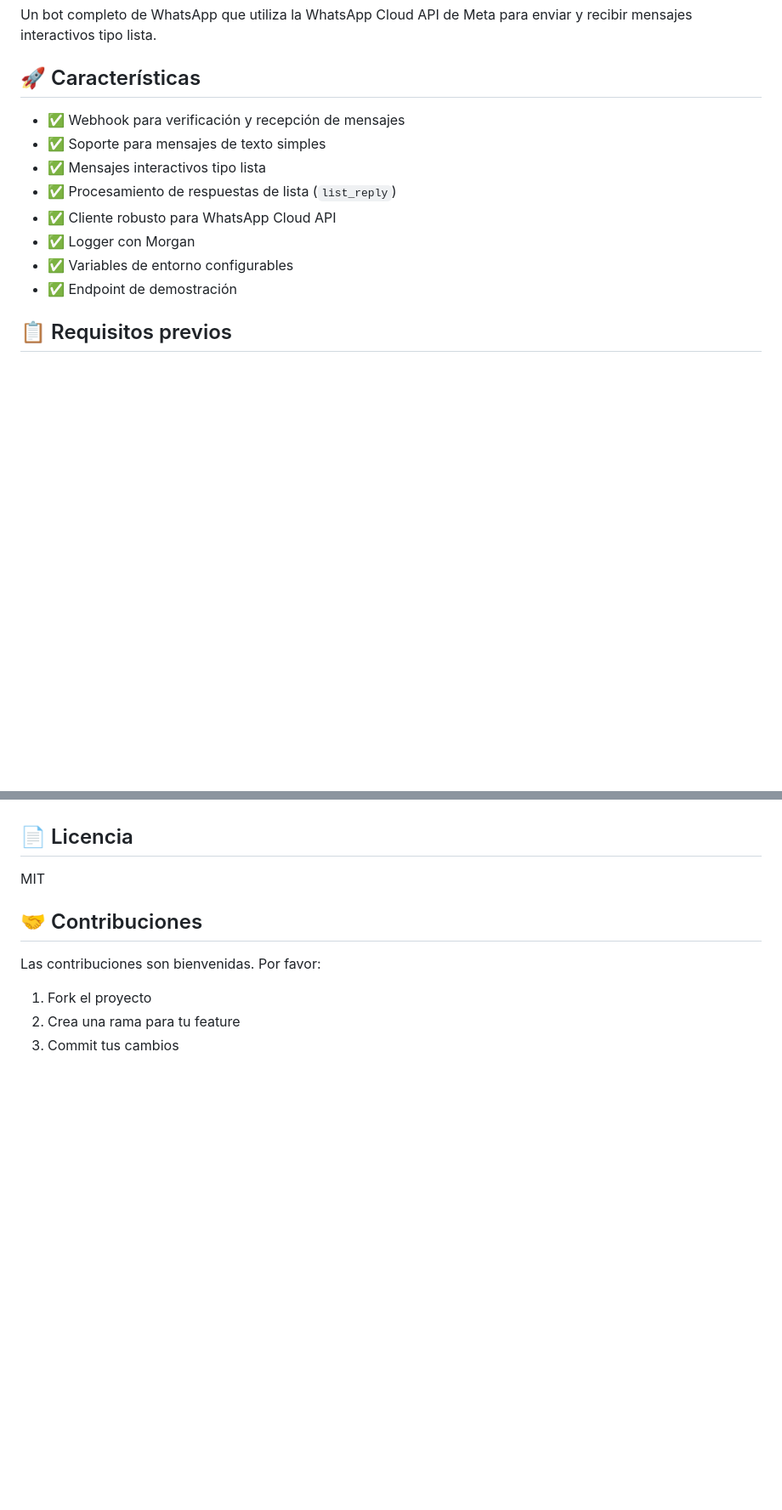
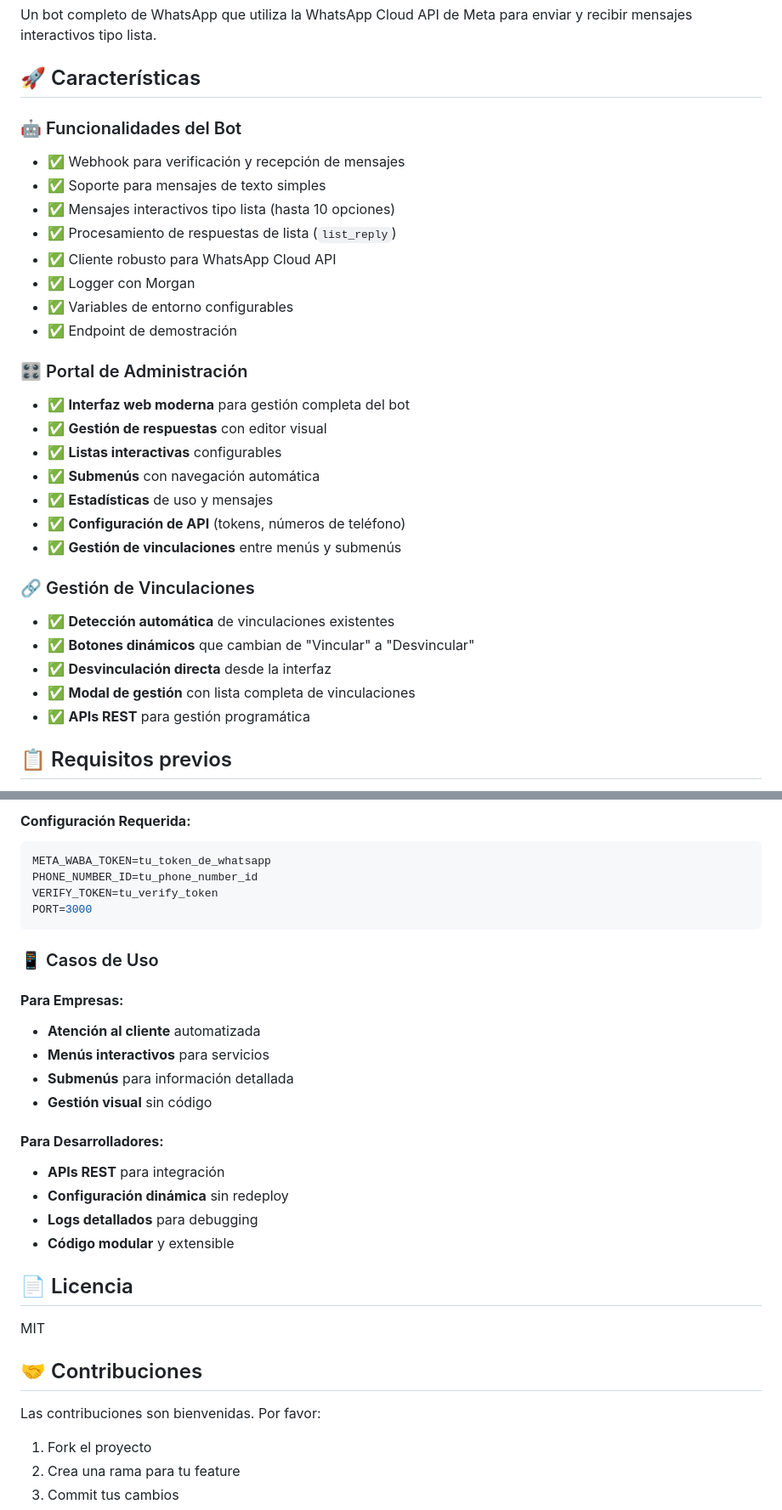
Before and after one commit to renzo-corzo/whatsapp-bot, a Markdown page: README.md, 2 parts joined by grey strips. Shown at 85% size. Drawn GitHub-style; blank space fills up the shorter version.

Commit message:
Documentacion completa - README actualizado con historial de desarrollo y funcionalidades implementadas

````diff
--- a/README.md
+++ b/README.md
@@ -4,14 +4,31 @@ Un bot completo de WhatsApp que utiliza la WhatsApp Cloud API de Meta para envia
 
 ## 🚀 Características
 
+### 🤖 Funcionalidades del Bot
 - ✅ Webhook para verificación y recepción de mensajes
 - ✅ Soporte para mensajes de texto simples
-- ✅ Mensajes interactivos tipo lista
+- ✅ Mensajes interactivos tipo lista (hasta 10 opciones)
 - ✅ Procesamiento de respuestas de lista (`list_reply`)
 - ✅ Cliente robusto para WhatsApp Cloud API
 - ✅ Logger con Morgan
 - ✅ Variables de entorno configurables
 - ✅ Endpoint de demostración
+
+### 🎛️ Portal de Administración
+- ✅ **Interfaz web moderna** para gestión completa del bot
+- ✅ **Gestión de respuestas** con editor visual
+- ✅ **Listas interactivas** configurables
+- ✅ **Submenús** con navegación automática
+- ✅ **Estadísticas** de uso y mensajes
+- ✅ **Configuración de API** (tokens, números de teléfono)
+- ✅ **Gestión de vinculaciones** entre menús y submenús
+
+### 🔗 Gestión de Vinculaciones
+- ✅ **Detección automática** de vinculaciones existentes
+- ✅ **Botones dinámicos** que cambian de "Vincular" a "Desvincular"
+- ✅ **Desvinculación directa** desde la interfaz
+- ✅ **Modal de gestión** con lista completa de vinculaciones
+- ✅ **APIs REST** para gestión programática
 
 ## 📋 Requisitos previos
 
@@ -173,3 +250,25 @@ await whatsappClient.sendDemoList('521234567890');
+#### **Configuración Requerida:**
+```env
+META_WABA_TOKEN=tu_token_de_whatsapp
+PHONE_NUMBER_ID=tu_phone_number_id
+VERIFY_TOKEN=tu_verify_token
+PORT=3000
+```
+
+### 📱 Casos de Uso
+
+#### **Para Empresas:**
+- **Atención al cliente** automatizada
+- **Menús interactivos** para servicios
+- **Submenús** para información detallada
+- **Gestión visual** sin código
+
+#### **Para Desarrolladores:**
+- **APIs REST** para integración
+- **Configuración dinámica** sin redeploy
+- **Logs detallados** para debugging
+- **Código modular** y extensible
+
 ## 📄 Licencia
 
 MIT
````
Also changed, not shown: other parts of README.md (+60 -0 lines), HISTORIAL_CHAT.md (added, +170 -0 lines).
